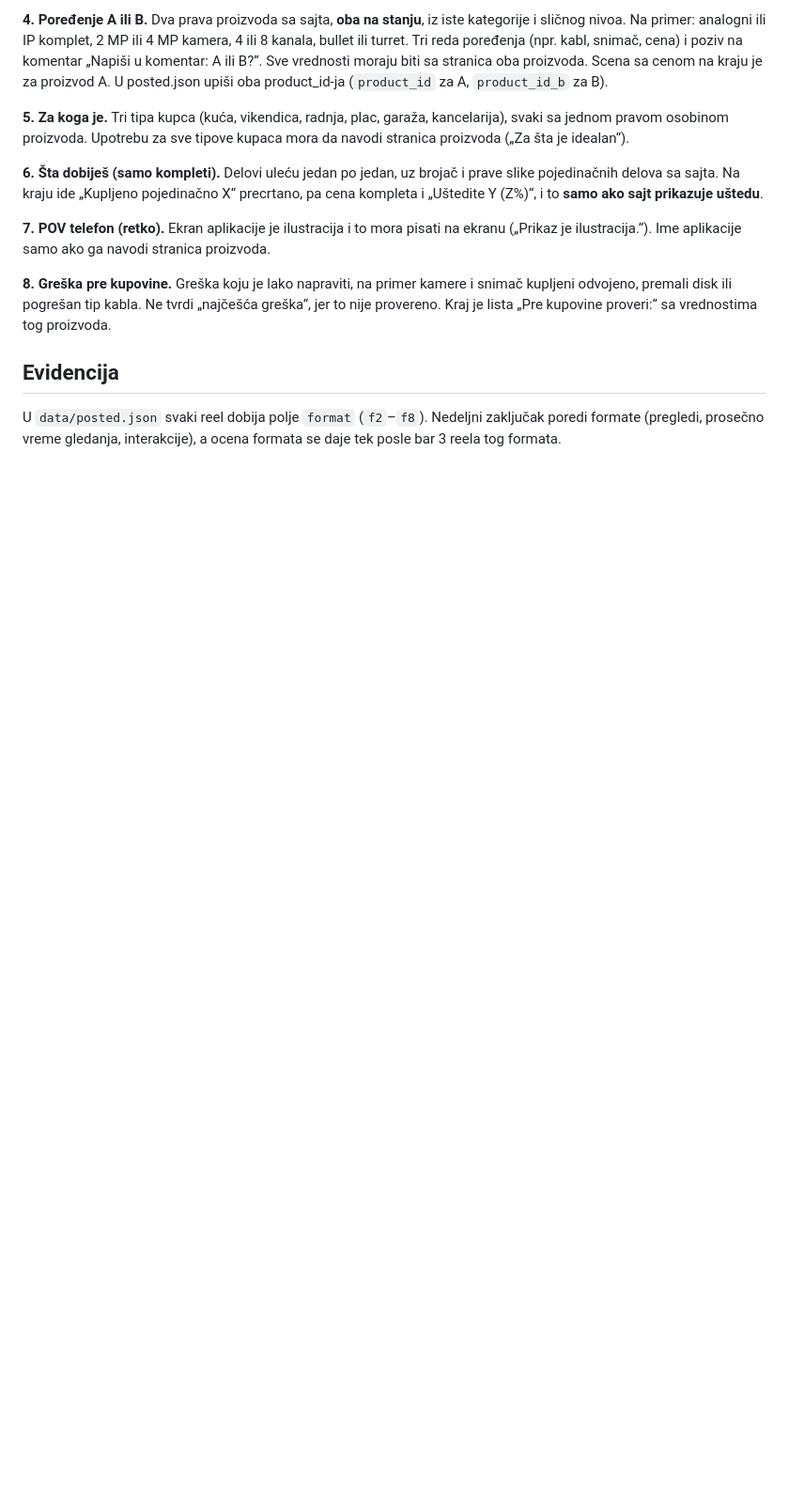
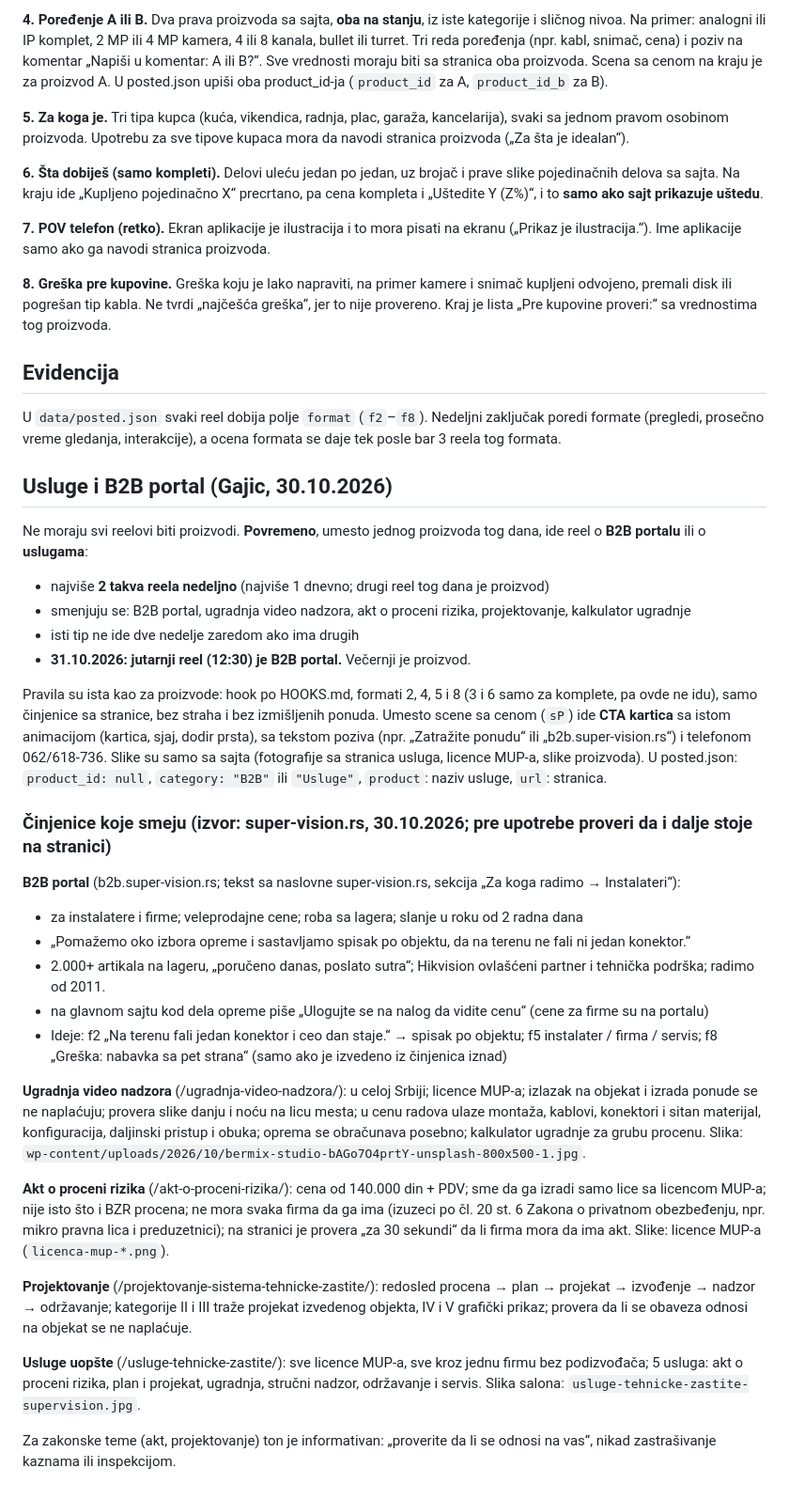
Before and after one commit to Gajic97/supervision-reels, a Markdown page: FORMATS.md, the part around the change. Shown at 94% size. Rendered like a GitHub page; blank space fills up the shorter version.

Commit message:
Usluge i B2B portal u reelovima; katalog sa javnog sajta
Co-Authored-By: Claude Opus 5.5 <noreply@anthropic.com>
Claude-Session: https://claude.ai/code/session_01YUY9YFogZPxDcGpQS5upUw

```diff
--- a/FORMATS.md
+++ b/FORMATS.md
@@ -52,3 +52,30 @@ Stil se ne menja: boje, Poppins, logo, margine 92%, hook od 3 s, scena sa cenom
 
 ## Evidencija
 U `data/posted.json` svaki reel dobija polje `format` (`f2`–`f8`). Nedeljni zaključak poredi formate (pregledi, prosečno vreme gledanja, interakcije), a ocena formata se daje tek posle bar 3 reela tog formata.
+
+## Usluge i B2B portal (Gajic, 30.10.2026)
+Ne moraju svi reelovi biti proizvodi. **Povremeno**, umesto jednog proizvoda tog dana, ide reel o **B2B portalu** ili o **uslugama**:
+- najviše **2 takva reela nedeljno** (najviše 1 dnevno; drugi reel tog dana je proizvod)
+- smenjuju se: B2B portal, ugradnja video nadzora, akt o proceni rizika, projektovanje, kalkulator ugradnje
+- isti tip ne ide dve nedelje zaredom ako ima drugih
+- **31.10.2026: jutarnji reel (12:30) je B2B portal.** Večernji je proizvod.
+
+Pravila su ista kao za proizvode: hook po HOOKS.md, formati 2, 4, 5 i 8 (3 i 6 samo za komplete, pa ovde ne idu), samo činjenice sa stranice, bez straha i bez izmišljenih ponuda. Umesto scene sa cenom (`sP`) ide **CTA kartica** sa istom animacijom (kartica, sjaj, dodir prsta), sa tekstom poziva (npr. „Zatražite ponudu“ ili „b2b.super-vision.rs“) i telefonom 062/618-736. Slike su samo sa sajta (fotografije sa stranica usluga, licence MUP-a, slike proizvoda). U posted.json: `product_id: null`, `category: "B2B"` ili `"Usluge"`, `product`: naziv usluge, `url`: stranica.
+
+### Činjenice koje smeju (izvor: super-vision.rs, 30.10.2026; pre upotrebe proveri da i dalje stoje na stranici)
+**B2B portal** (b2b.super-vision.rs; tekst sa naslovne super-vision.rs, sekcija „Za koga radimo → Instalateri“):
+- za instalatere i firme; veleprodajne cene; roba sa lagera; slanje u roku od 2 radna dana
+- „Pomažemo oko izbora opreme i sastavljamo spisak po objektu, da na terenu ne fali ni jedan konektor.“
+- 2.000+ artikala na lageru, „poručeno danas, poslato sutra“; Hikvision ovlašćeni partner i tehnička podrška; radimo od 2011.
+- na glavnom sajtu kod dela opreme piše „Ulogujte se na nalog da vidite cenu“ (cene za firme su na portalu)
+- Ideje: f2 „Na terenu fali jedan konektor i ceo dan staje.“ → spisak po objektu; f5 instalater / firma / servis; f8 „Greška: nabavka sa pet strana“ (samo ako je izvedeno iz činjenica iznad)
+
+**Ugradnja video nadzora** (/ugradnja-video-nadzora/): u celoj Srbiji; licence MUP-a; izlazak na objekat i izrada ponude se ne naplaćuju; provera slike danju i noću na licu mesta; u cenu radova ulaze montaža, kablovi, konektori i sitan materijal, konfiguracija, daljinski pristup i obuka; oprema se obračunava posebno; kalkulator ugradnje za grubu procenu. Slika: `wp-content/uploads/2026/10/bermix-studio-bAGo7O4prtY-unsplash-800x500-1.jpg`.
+
+**Akt o proceni rizika** (/akt-o-proceni-rizika/): cena od 140.000 din + PDV; sme da ga izradi samo lice sa licencom MUP-a; nije isto što i BZR procena; ne mora svaka firma da ga ima (izuzeci po čl. 20 st. 6 Zakona o privatnom obezbeđenju, npr. mikro pravna lica i preduzetnici); na stranici je provera „za 30 sekundi“ da li firma mora da ima akt. Slike: licence MUP-a (`licenca-mup-*.png`).
+
+**Projektovanje** (/projektovanje-sistema-tehnicke-zastite/): redosled procena → plan → projekat → izvođenje → nadzor → održavanje; kategorije II i III traže projekat izvedenog objekta, IV i V grafički prikaz; provera da li se obaveza odnosi na objekat se ne naplaćuje.
+
+**Usluge uopšte** (/usluge-tehnicke-zastite/): sve licence MUP-a, sve kroz jednu firmu bez podizvođača; 5 usluga: akt o proceni rizika, plan i projekat, ugradnja, stručni nadzor, održavanje i servis. Slika salona: `usluge-tehnicke-zastite-supervision.jpg`.
+
+Za zakonske teme (akt, projektovanje) ton je informativan: „proverite da li se odnosi na vas“, nikad zastrašivanje kaznama ili inspekcijom.
```
Also changed, not shown: AUTOMATION.md (+4 -7 lines).
